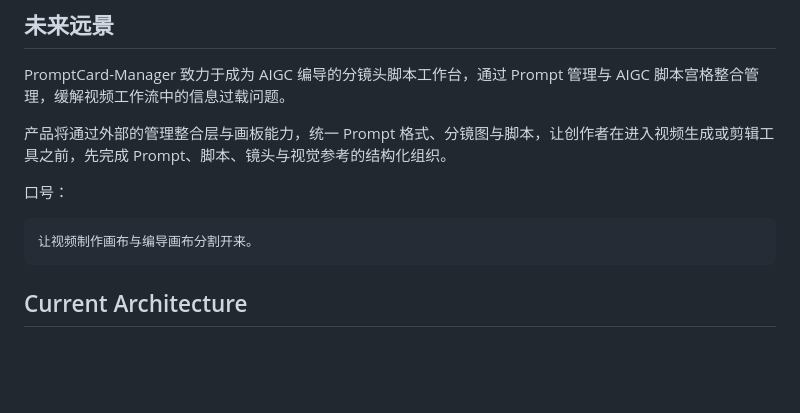
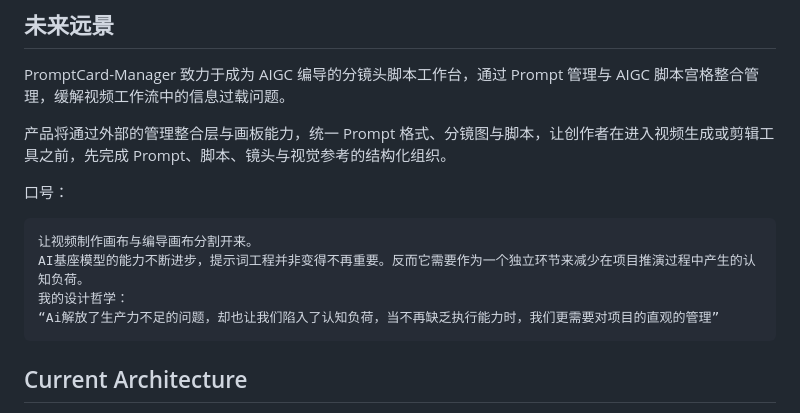
Before and after one commit to Aoye-3/PromptCard-Agent, a Markdown page: README.md, the part around the change. Rendered like a GitHub page; blank space fills up the shorter version.

````diff
--- a/README.md
+++ b/README.md
@@ -14,6 +14,9 @@ PromptCard-Manager 致力于成为 AIGC 编导的分镜头脚本工作台，通
 
 ```text
 让视频制作画布与编导画布分割开来。
+AI基座模型的能力不断进步，提示词工程并非变得不再重要。反而它需要作为一个独立环节来减少在项目推演过程中产生的认知负荷。
+我的设计哲学：
+“Ai解放了生产力不足的问题，却也让我们陷入了认知负荷，当不再缺乏执行能力时，我们更需要对项目的直观的管理”
 ```
 
 ## Current Architecture
````
